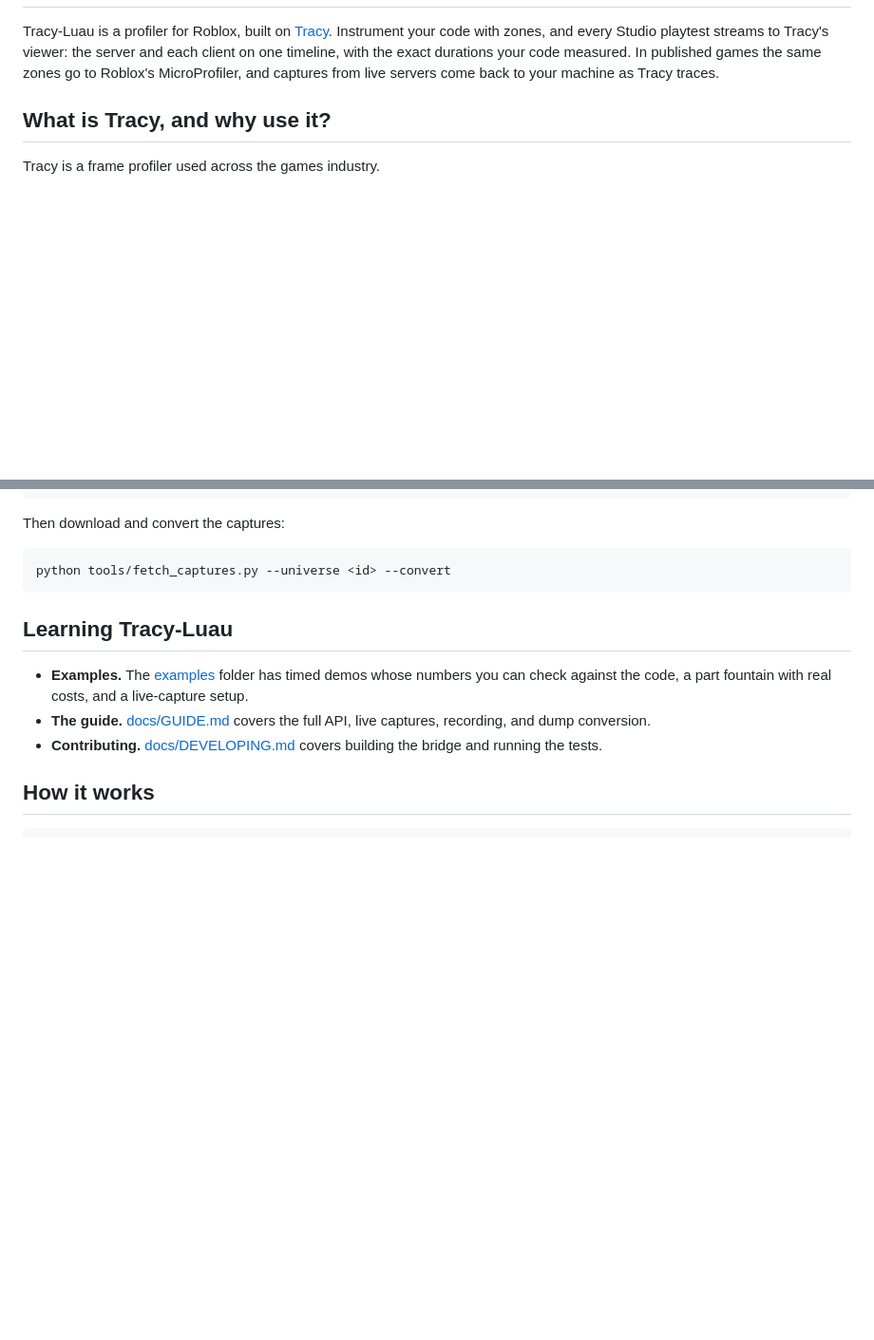
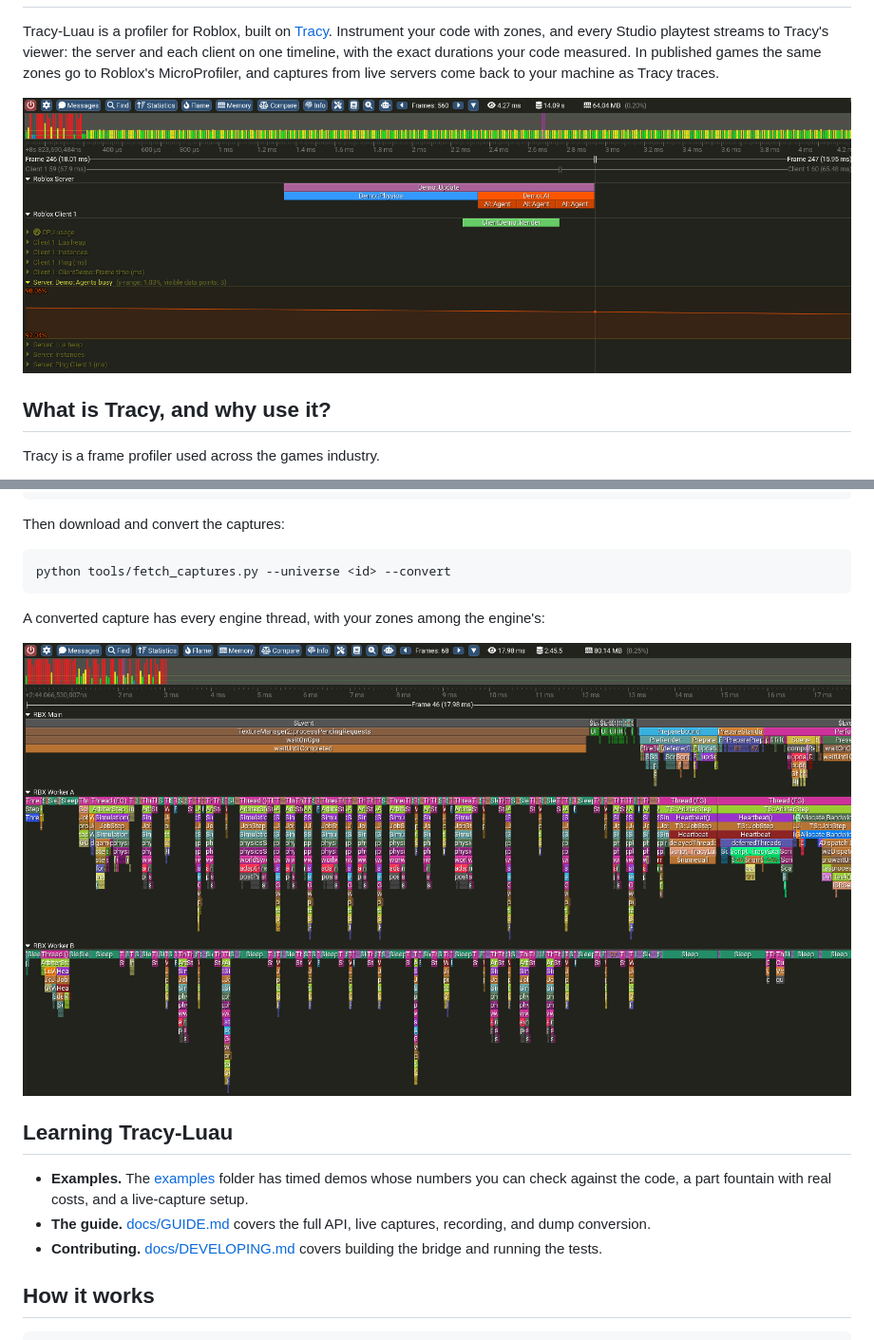
Before and after one commit to JustChooseAndrew/tracy-luau, a Markdown page: README.md, 2 parts joined by grey strips. Shown at 95% size. Drawn GitHub-style; pictures changed too: docs/assets/tracy-engine-capture.png (added), docs/assets/tracy-zones.png (added); blank space fills up the shorter version.

Commit message:
Add screenshots to the README
Co-authored-by: ABC2gameYT <69885556+ABC2gameYT@users.noreply.github.com>

````diff
--- a/README.md
+++ b/README.md
@@ -10,6 +10,8 @@ Instrument your code with zones, and every Studio playtest streams to Tracy's vi
 the server and each client on one timeline, with the exact durations your code measured.
 In published games the same zones go to Roblox's MicroProfiler, and captures from live
 servers come back to your machine as Tracy traces.
+
+<img alt="Server and client zones from a Studio playtest in the Tracy viewer" src="docs/assets/tracy-zones.png">
 
 ## What is Tracy, and why use it?
 
@@ -112,6 +114,10 @@ Then download and convert the captures:
 python tools/fetch_captures.py --universe <id> --convert
 ```
 
+A converted capture has every engine thread, with your zones among the engine's:
+
+<img alt="A converted MicroProfiler capture in the Tracy viewer, showing Roblox's main and worker threads" src="docs/assets/tracy-engine-capture.png">
+
 ## Learning Tracy-Luau
 
 - **Examples.** The [examples](examples) folder has timed demos whose numbers you can
````
